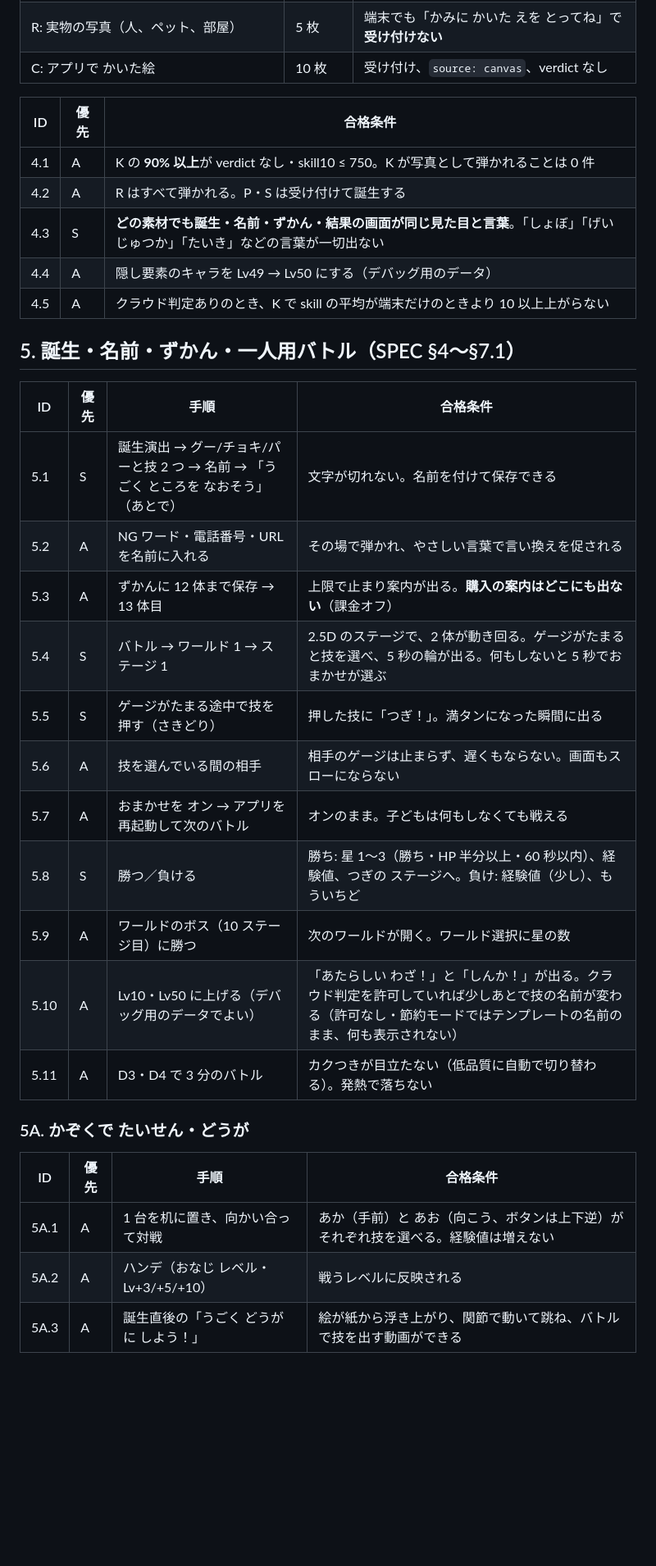
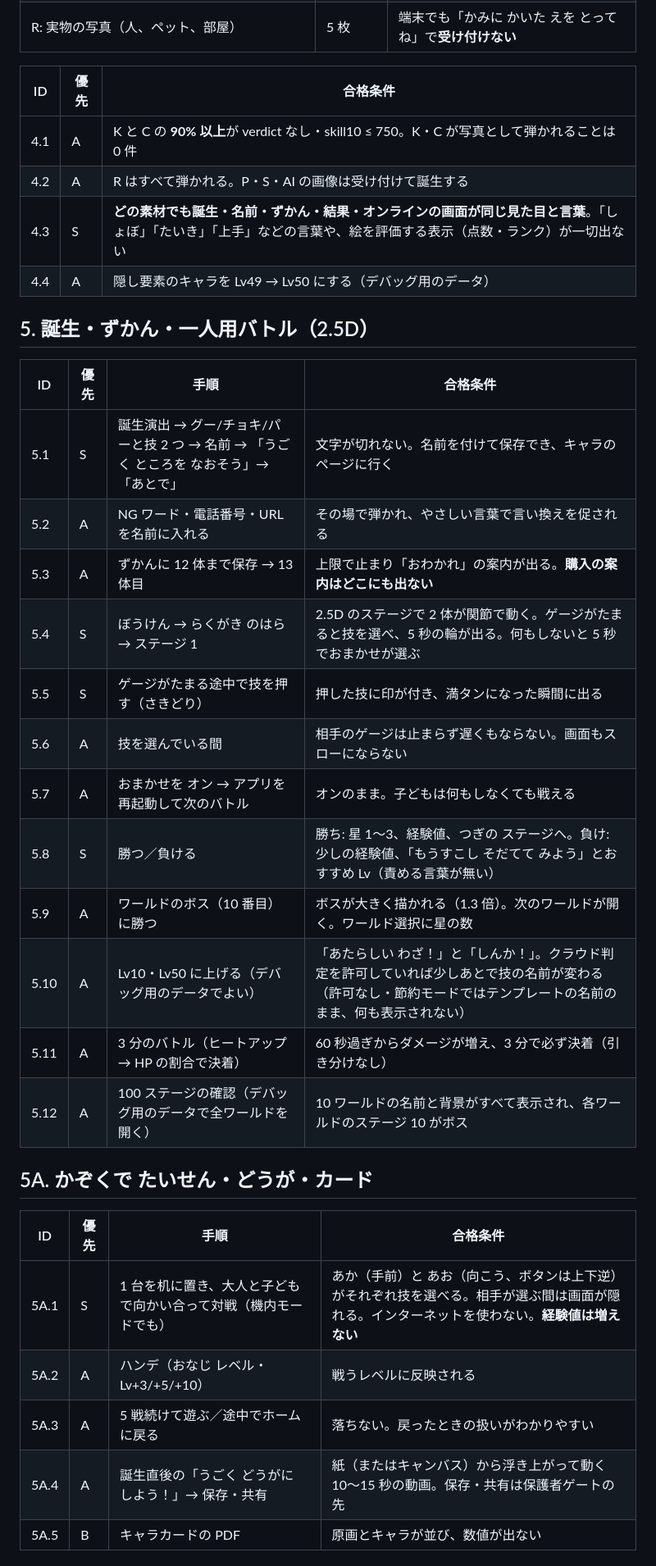
Before and after one commit to fru69syo/doodle-battle, a Markdown page: docs/QA_CHECKLIST.md, the part around one of its changes. Shown at 82% size. Rendered like a GitHub page; blank space fills up the shorter version.

```diff
--- a/docs/QA_CHECKLIST.md
+++ b/docs/QA_CHECKLIST.md
@@ -77,35 +103,36 @@
 | R: 実物の写真（人、ペット、部屋） | 5 枚 | 端末でも「かみに かいた えを とってね」で**受け付けない** |
-| C: アプリで かいた絵 | 10 枚 | 受け付け、`source: canvas`、verdict なし |
 
 | ID | 優先 | 合格条件 |
 |---|---|---|
-| 4.1 | A | K の **90% 以上**が verdict なし・skill10 ≤ 750。K が写真として弾かれることは 0 件 |
-| 4.2 | A | R はすべて弾かれる。P・S は受け付けて誕生する |
-| 4.3 | S | **どの素材でも誕生・名前・ずかん・結果の画面が同じ見た目と言葉**。「しょぼ」「げいじゅつか」「たいき」などの言葉が一切出ない |
-| 4.4 | A | 隠し要素のキャラを Lv49 → Lv50 にする（デバッグ用のデータ）| ふつうのキャラの Lv50 と同じ「しんか！ でんせつに なった！」。見た目がでんせつ（金のオーラ）になり、違いが分からない |
-| 4.5 | A | クラウド判定ありのとき、K で skill の平均が端末だけのときより 10 以上上がらない |
+| 4.1 | A | K と C の **90% 以上**が verdict なし・skill10 ≤ 750。K・C が写真として弾かれることは 0 件 |
+| 4.2 | A | R はすべて弾かれる。P・S・AI の画像は受け付けて誕生する |
+| 4.3 | S | **どの素材でも誕生・名前・ずかん・結果・オンラインの画面が同じ見た目と言葉**。「しょぼ」「たいき」「上手」などの言葉や、絵を評価する表示（点数・ランク）が一切出ない |
+| 4.4 | A | 隠し要素のキャラを Lv49 → Lv50 にする（デバッグ用のデータ） | ふつうのキャラの Lv50 と同じ「しんか！ でんせつ」。見た目も同じ金のオーラで、違いが分からない |
 
-## 5. 誕生・名前・ずかん・一人用バトル（SPEC §4〜§7.1）
+## 5. 誕生・ずかん・一人用バトル（2.5D）
 
 | ID | 優先 | 手順 | 合格条件 |
 |---|---|---|---|
-| 5.1 | S | 誕生演出 → グー/チョキ/パーと技 2 つ → 名前 → 「うごく ところを なおそう」（あとで） | 文字が切れない。名前を付けて保存できる |
+| 5.1 | S | 誕生演出 → グー/チョキ/パーと技 2 つ → 名前 → 「うごく ところを なおそう」→「あとで」 | 文字が切れない。名前を付けて保存でき、キャラのページに行く |
 | 5.2 | A | NG ワード・電話番号・URL を名前に入れる | その場で弾かれ、やさしい言葉で言い換えを促される |
-| 5.3 | A | ずかんに 12 体まで保存 → 13 体目 | 上限で止まり案内が出る。**購入の案内はどこにも出ない**（課金オフ） |
-| 5.4 | S | バトル → ワールド 1 → ステージ 1 | 2.5D のステージで、2 体が動き回る。ゲージがたまると技を選べ、5 秒の輪が出る。何もしないと 5 秒でおまかせが選ぶ |
-| 5.5 | S | ゲージがたまる途中で技を押す（さきどり） | 押した技に「つぎ！」。満タンになった瞬間に出る |
-| 5.6 | A | 技を選んでいる間の相手 | 相手のゲージは止まらず、遅くもならない。画面もスローにならない |
+| 5.3 | A | ずかんに 12 体まで保存 → 13 体目 | 上限で止まり「おわかれ」の案内が出る。**購入の案内はどこにも出ない** |
+| 5.4 | S | ぼうけん → らくがき のはら → ステージ 1 | 2.5D のステージで 2 体が関節で動く。ゲージがたまると技を選べ、5 秒の輪が出る。何もしないと 5 秒でおまかせが選ぶ |
+| 5.5 | S | ゲージがたまる途中で技を押す（さきどり） | 押した技に印が付き、満タンになった瞬間に出る |
+| 5.6 | A | 技を選んでいる間 | 相手のゲージは止まらず遅くもならない。画面もスローにならない |
 | 5.7 | A | おまかせを オン → アプリを再起動して次のバトル | オンのまま。子どもは何もしなくても戦える |
-| 5.8 | S | 勝つ／負ける | 勝ち: 星 1〜3（勝ち・HP 半分以上・60 秒以内）、経験値、つぎの ステージへ。負け: 経験値（少し）、もういちど |
-| 5.9 | A | ワールドのボス（10 ステージ目）に勝つ | 次のワールドが開く。ワールド選択に星の数 |
-| 5.10 | A | Lv10・Lv50 に上げる（デバッグ用のデータでよい） | 「あたらしい わざ！」と「しんか！」が出る。クラウド判定を許可していれば少しあとで技の名前が変わる（許可なし・節約モードではテンプレートの名前のまま、何も表示されない） |
-| 5.11 | A | D3・D4 で 3 分のバトル | カクつきが目立たない（低品質に自動で切り替わる）。発熱で落ちない |
+| 5.8 | S | 勝つ／負ける | 勝ち: 星 1〜3、経験値、つぎの ステージへ。負け: 少しの経験値、「もうすこし そだてて みよう」とおすすめ Lv（責める言葉が無い） |
+| 5.9 | A | ワールドのボス（10 番目）に勝つ | ボスが大きく描かれる（1.3 倍）。次のワールドが開く。ワールド選択に星の数 |
+| 5.10 | A | Lv10・Lv50 に上げる（デバッグ用のデータでよい） | 「あたらしい わざ！」と「しんか！」。クラウド判定を許可していれば少しあとで技の名前が変わる（許可なし・節約モードではテンプレートの名前のまま、何も表示されない） |
+| 5.11 | A | 3 分のバトル（ヒートアップ → HP の割合で決着） | 60 秒過ぎからダメージが増え、3 分で必ず決着（引き分けなし） |
+| 5.12 | A | 100 ステージの確認（デバッグ用のデータで全ワールドを開く） | 10 ワールドの名前と背景がすべて表示され、各ワールドのステージ 10 がボス |
 
-### 5A. かぞくで たいせん・どうが
+## 5A. かぞくで たいせん・どうが・カード
 
 | ID | 優先 | 手順 | 合格条件 |
 |---|---|---|---|
-| 5A.1 | A | 1 台を机に置き、向かい合って対戦 | あか（手前）と あお（向こう、ボタンは上下逆）がそれぞれ技を選べる。経験値は増えない |
+| 5A.1 | S | 1 台を机に置き、大人と子どもで向かい合って対戦（機内モードでも） | あか（手前）と あお（向こう、ボタンは上下逆）がそれぞれ技を選べる。相手が選ぶ間は画面が隠れる。インターネットを使わない。**経験値は増えない** |
 | 5A.2 | A | ハンデ（おなじ レベル・Lv+3/+5/+10） | 戦うレベルに反映される |
-| 5A.3 | A | 誕生直後の「うごく どうがに しよう！」 | 絵が紙から浮き上がり、関節で動いて跳ね、バトルで技を出す動画ができる |
+| 5A.3 | A | 5 戦続けて遊ぶ／途中でホームに戻る | 落ちない。戻ったときの扱いがわかりやすい |
+| 5A.4 | A | 誕生直後の「うごく どうがに しよう！」→ 保存・共有 | 紙（またはキャンバス）から浮き上がって動く 10〜15 秒の動画。保存・共有は保護者ゲートの先 |
+| 5A.5 | B | キャラカードの PDF | 原画とキャラが並び、数値が出ない |
 
```
Also changed, not shown: other parts of docs/QA_CHECKLIST.md (+171 -122 lines).
